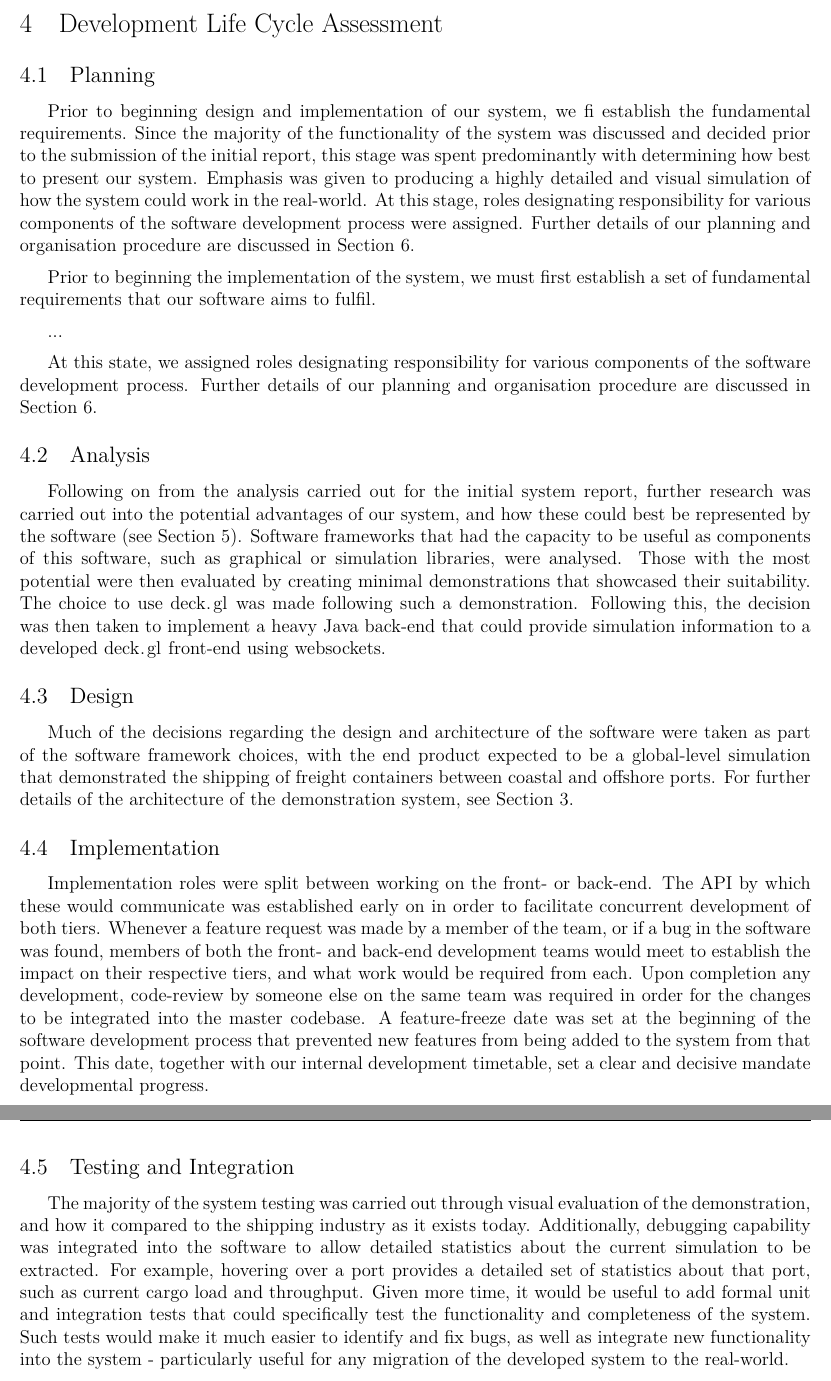
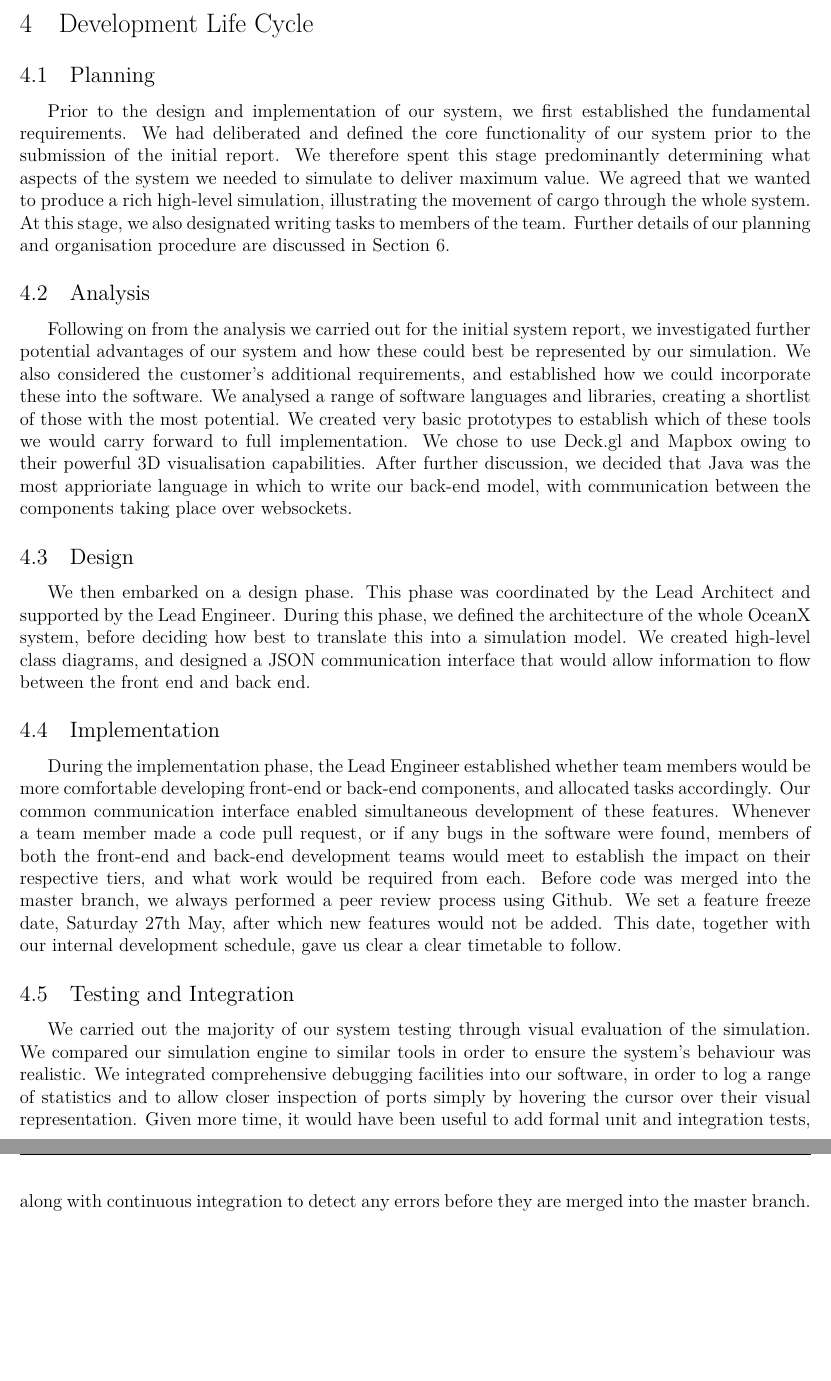
Before and after one commit to kieranm/gpig, a LaTeX document (final-report/report.tex, which reads final-report/life_cycle.tex): two parts of pages 10 and 11 of 24, joined at a grey line, cut so that both start at the same text, the shorter picture padded with empty space. Compiled offline with XeLaTeX; a LaTeX package or settings file that is missing is left out.

Commit message:
Life Cycle

```diff
--- a/final-report/life_cycle.tex
+++ b/final-report/life_cycle.tex
@@ -1,27 +1,21 @@
-\section{Development Life Cycle Assessment}
+\section{Development Life Cycle}
 
 \subsection{Planning}
 
-Prior to beginning design and implementation of our system, we fi establish the fundamental requirements. Since the majority of the functionality of the system was discussed and decided prior to the submission of the initial report, this stage was spent predominantly with determining how best to present our system. Emphasis was given to producing a highly detailed and visual simulation of how the system could work in the real-world. At this stage, roles designating responsibility for various components of the software development process were assigned. Further details of our planning and organisation  procedure are discussed in Section \ref{sec:group_evaluation}.
-
-Prior to beginning the implementation of the system, we must first establish a set of fundamental requirements that our software aims to fulfil.
-
-...
-
-At this state, we assigned roles designating responsibility for various components of the software development process. Further details of our planning and organisation procedure are discussed in Section \ref{sec:group_evaluation}.
+Prior to the design and implementation of our system, we first established the fundamental requirements. We had deliberated and defined the core functionality of our system prior to the submission of the initial report. We therefore spent this stage predominantly determining what aspects of the system we needed to simulate to deliver maximum value. We agreed that we wanted to produce a rich high-level simulation, illustrating the movement of cargo through the whole system. At this stage, we also designated writing tasks to members of the team. Further details of our planning and organisation procedure are discussed in Section \ref{sec:group_evaluation}.
 
 \subsection{Analysis}
 
-Following on from the analysis carried out for the initial system report, further research was carried out into the potential advantages of our system, and how these could best be represented by the software (see Section \ref{sec:market_assessment}). Software frameworks that had the capacity to be useful as components of this software, such as graphical or simulation libraries, were analysed. Those with the most potential were then evaluated by creating minimal demonstrations that showcased their suitability. The choice to use \lstinline{deck.gl} was made following such a demonstration. Following this, the decision was then taken to implement a heavy Java back-end that could provide simulation information to a developed \lstinline{deck.gl} front-end using websockets.
+Following on from the analysis we carried out for the initial system report, we investigated further potential advantages of our system and how these could best be represented by our simulation. We also considered the customer's additional requirements, and established how we could incorporate these into the software. We analysed a range of software languages and libraries, creating a shortlist of those with the most potential. We created very basic prototypes to establish which of these tools we would carry forward to full implementation. We chose to use Deck.gl and Mapbox owing to their powerful 3D visualisation capabilities. After further discussion, we decided that Java was the most apprioriate language in which to write our back-end model, with communication between the components taking place over websockets.
 
 \subsection{Design}
 
-Much of the decisions regarding the design and architecture of the software were taken as part of the software framework choices, with the end product expected to be a global-level simulation that demonstrated the shipping of freight containers between coastal and offshore ports. For further details of the architecture of the demonstration system, see Section \ref{sec:system_state}.
+We then embarked on a design phase. This phase was coordinated by the Lead Architect and supported by the Lead Engineer. During this phase, we defined the architecture of the whole OceanX system, before deciding how best to translate this into a simulation model. We created high-level class diagrams, and designed a JSON communication interface that would allow information to flow between the front end and back end.
 
 \subsection{Implementation}
 
-Implementation roles were split between working on the front- or back-end. The API by which these would communicate was established early on in order to facilitate concurrent development of both tiers. Whenever a feature request was made by a member of the team, or if a bug in the software was found, members of both the front- and back-end development teams would meet to establish the impact on their respective tiers, and what work would be required from each. Upon completion any development, code-review by someone else on the same team was required in order for the changes to be integrated into the master codebase. A feature-freeze date was set at the beginning of the software development process that prevented new features from being added to the system from that point. This date, together with our internal development timetable, set a clear and decisive mandate developmental progress.
+During the implementation phase, the Lead Engineer established whether team members would be more comfortable developing front-end or back-end components, and allocated tasks accordingly. Our common communication interface enabled simultaneous development of these features. Whenever a team member made a code pull request, or if any bugs in the software were found, members of both the front-end and back-end development teams would meet to establish the impact on their respective tiers, and what work would be required from each. Before code was merged into the master branch, we always performed a peer review process using Github. We set a feature freeze date, Saturday 27th May, after which new features would not be added. This date, together with our internal development schedule, gave us clear a clear timetable to follow.
 
 \subsection{Testing and Integration}
 
-The majority of the system testing was carried out through visual evaluation of the demonstration, and how it compared to the shipping industry as it exists today. Additionally, debugging capability was integrated into the software to allow detailed statistics about the current simulation to be extracted. For example, hovering over a port provides a detailed set of statistics about that port, such as current cargo load and throughput. Given more time, it would be useful to add formal unit and integration tests that could specifically test the functionality and completeness of the system. Such tests would make it much easier to identify and fix bugs, as well as integrate new functionality into the system - particularly useful for any migration of the developed system to the real-world.
+We carried out the majority of our system testing through visual evaluation of the simulation. We compared our simulation engine to similar tools in order to ensure the system's behaviour was realistic. We integrated comprehensive debugging facilities into our software, in order to log a range of statistics and to allow closer inspection of ports simply by hovering the cursor over their visual representation. Given more time, it would have been useful to add formal unit and integration tests, along with continuous integration to detect any errors before they are merged into the master branch.
```
